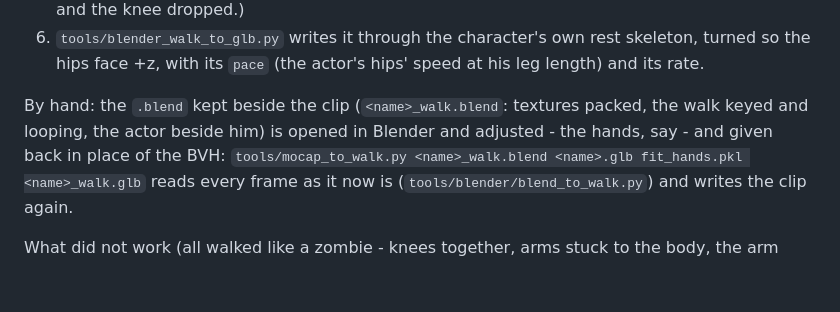
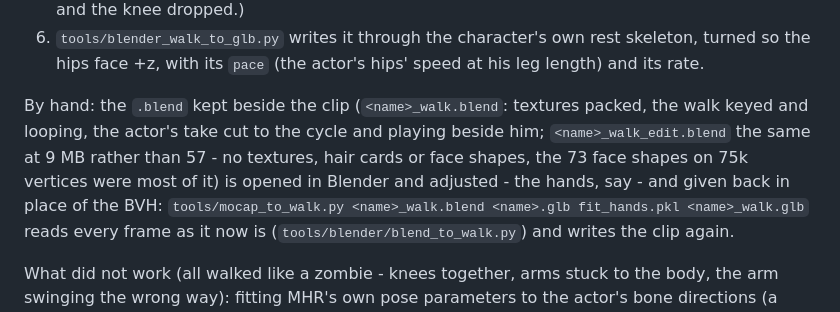
Before and after one commit to Bardia323/stategine, a Markdown page: docs/workflows.md, the part around the change. Rendered like a GitHub page; blank space fills up the shorter version.

Commit message:
workflows: the light _edit.blend to pass round for adjusting a walk

```diff
--- a/docs/workflows.md
+++ b/docs/workflows.md
@@ -803,8 +803,10 @@ headless):
    actor's hips' speed at his leg length) and its rate.
 
 By hand: the `.blend` kept beside the clip (`<name>_walk.blend`: textures
-packed, the walk keyed and looping, the actor beside him) is opened in
-Blender and adjusted - the hands, say - and given back in place of the
+packed, the walk keyed and looping, the actor's take cut to the cycle and
+playing beside him; `<name>_walk_edit.blend` the same at 9 MB rather than
+57 - no textures, hair cards or face shapes, the 73 face shapes on 75k
+vertices were most of it) is opened in Blender and adjusted - the hands, say - and given back in place of the
 BVH: `tools/mocap_to_walk.py <name>_walk.blend <name>.glb fit_hands.pkl
 <name>_walk.glb` reads every frame as it now is
 (`tools/blender/blend_to_walk.py`) and writes the clip again.
```
